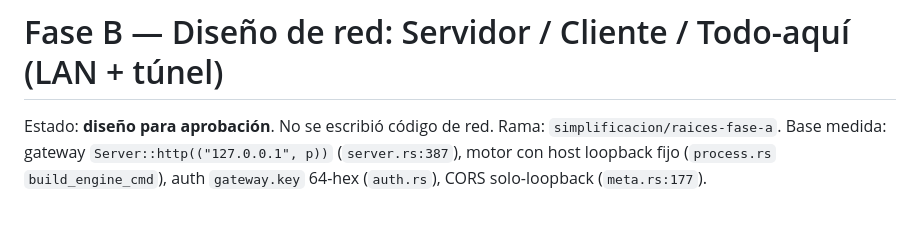
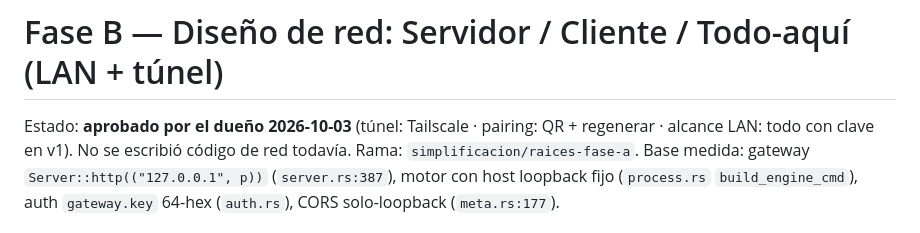
Before and after one commit to getodevel-source/LocalMind, a Markdown page: docs/FASE-B-NET-DESIGN.md, the part around the change. Rendered like a GitHub page.

Commit message:
Fase B: decisiones aprobadas (Tailscale, QR+regenerar, todo-con-clave v1)

```diff
--- a/docs/FASE-B-NET-DESIGN.md
+++ b/docs/FASE-B-NET-DESIGN.md
@@ -1,6 +1,7 @@
 # Fase B — Diseño de red: Servidor / Cliente / Todo-aquí (LAN + túnel)
 
-Estado: **diseño para aprobación**. No se escribió código de red.
+Estado: **aprobado por el dueño 2026-10-03** (túnel: Tailscale · pairing: QR + regenerar ·
+alcance LAN: todo con clave en v1). No se escribió código de red todavía.
 Rama: `simplificacion/raices-fase-a`. Base medida: gateway `Server::http(("127.0.0.1", p))`
 (`server.rs:387`), motor con host loopback fijo (`process.rs` `build_engine_cmd`),
 auth `gateway.key` 64-hex (`auth.rs`), CORS solo-loopback (`meta.rs:177`).
```
